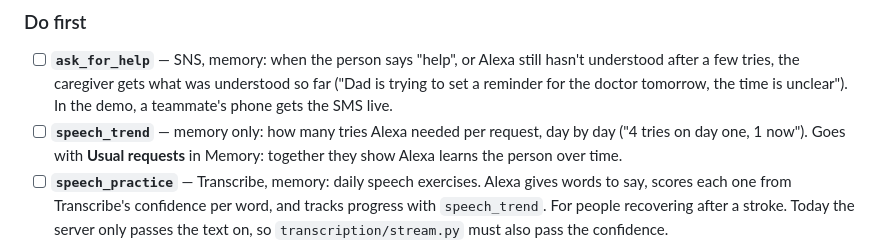
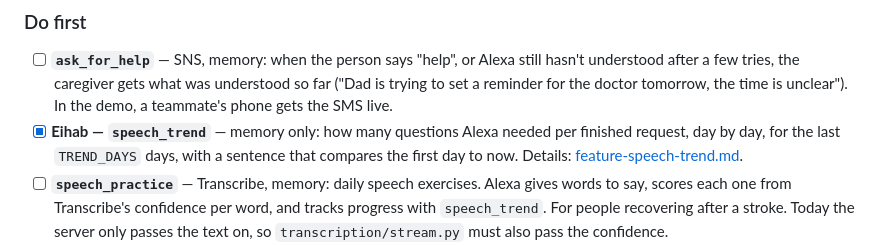
Before and after one commit to Eihab4/Speech-Resilient-Alexa, a Markdown page: docs/TASKS.md, the part around the change. GitHub-like rendering.

```diff
--- a/docs/TASKS.md
+++ b/docs/TASKS.md
@@ -35,7 +35,7 @@ Next to each tool is the service it uses. **Polly** and **the brain** (the LLM)
 ### Do first
 
 - [ ] **`ask_for_help`** — SNS, memory: when the person says "help", or Alexa still hasn't understood after a few tries, the caregiver gets what was understood so far ("Dad is trying to set a reminder for the doctor tomorrow, the time is unclear"). In the demo, a teammate's phone gets the SMS live.
-- [ ] **`speech_trend`** — memory only: how many tries Alexa needed per request, day by day ("4 tries on day one, 1 now"). Goes with **Usual requests** in Memory: together they show Alexa learns the person over time.
+- [x] **Eihab — `speech_trend`** — memory only: how many questions Alexa needed per finished request, day by day, for the last `TREND_DAYS` days, with a sentence that compares the first day to now. Details: [feature-speech-trend.md](branches/feature-speech-trend.md).
 - [ ] **`speech_practice`** — Transcribe, memory: daily speech exercises. Alexa gives words to say, scores each one from Transcribe's confidence per word, and tracks progress with `speech_trend`. For people recovering after a stroke. Today the server only passes the text on, so `transcription/stream.py` must also pass the confidence.
 - [ ] **`finish_my_sentence`** — memory, brain: the person says "call…" and stops. Alexa offers the likely endings: "Mom? Sara? The doctor?", like phone keyboard suggestions, but spoken. The suggestions come from **Usual requests**, so do that first.
 - [ ] **`notice_frustration`** — Comprehend: when the person repeats themselves or says "no no no", Alexa calms things down ("Take your time, I'm listening") and switches to yes/no questions or offers help. Comprehend reads the mood of the text and supports Arabic.
```
Also changed, not shown: README.md (+2 -0 lines), docs/branches/feature-speech-trend.md (added, +47 -0 lines).
